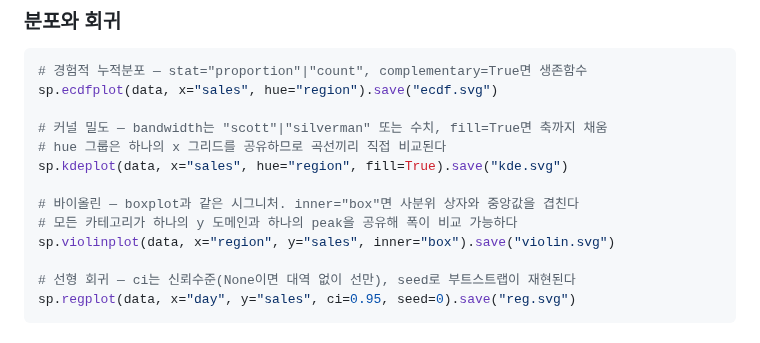
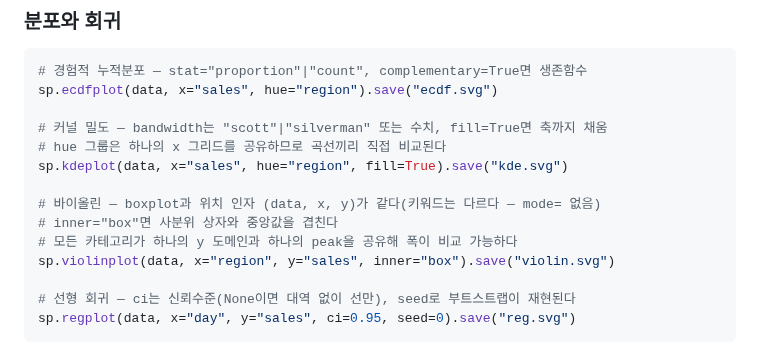
Before and after one commit to lovit/svgplot, a Markdown page: README.md, the part around the change. Rendered like a GitHub page.

```diff
--- a/README.md
+++ b/README.md
@@ -56,7 +56,8 @@ sp.ecdfplot(data, x="sales", hue="region").save("ecdf.svg")
 # hue 그룹은 하나의 x 그리드를 공유하므로 곡선끼리 직접 비교된다
 sp.kdeplot(data, x="sales", hue="region", fill=True).save("kde.svg")
 
-# 바이올린 — boxplot과 같은 시그니처. inner="box"면 사분위 상자와 중앙값을 겹친다
+# 바이올린 — boxplot과 위치 인자 (data, x, y)가 같다(키워드는 다르다 — mode= 없음)
+# inner="box"면 사분위 상자와 중앙값을 겹친다
 # 모든 카테고리가 하나의 y 도메인과 하나의 peak을 공유해 폭이 비교 가능하다
 sp.violinplot(data, x="region", y="sales", inner="box").save("violin.svg")
 
```
Also changed, not shown: CHANGELOG.md (+10 -3 lines).
